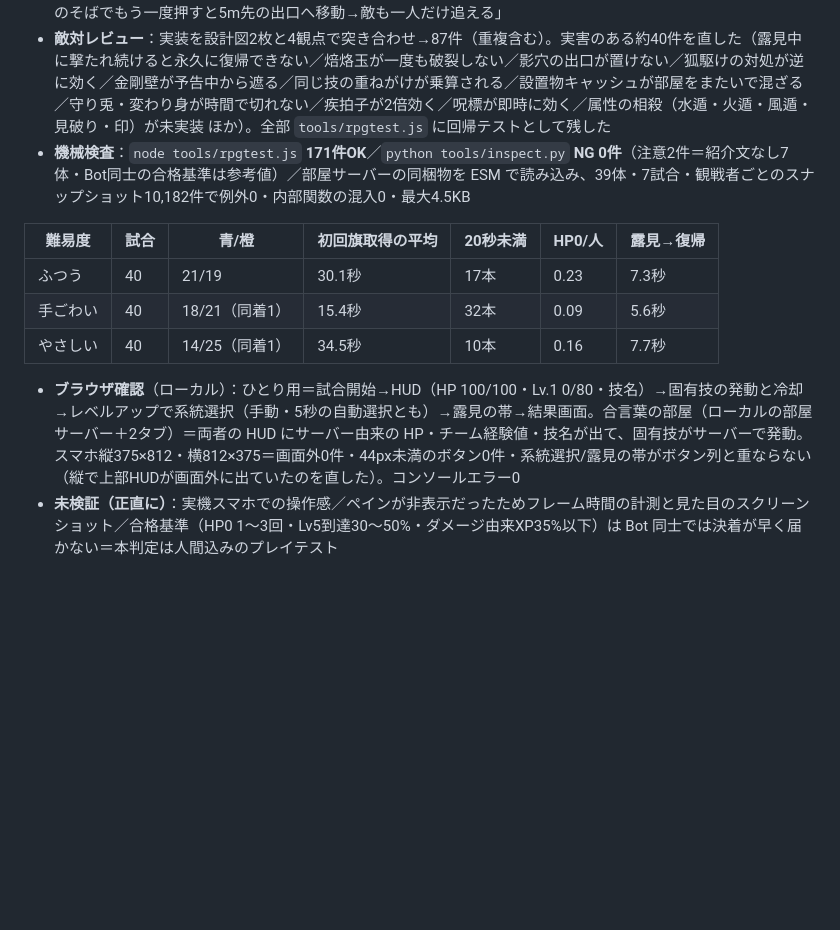
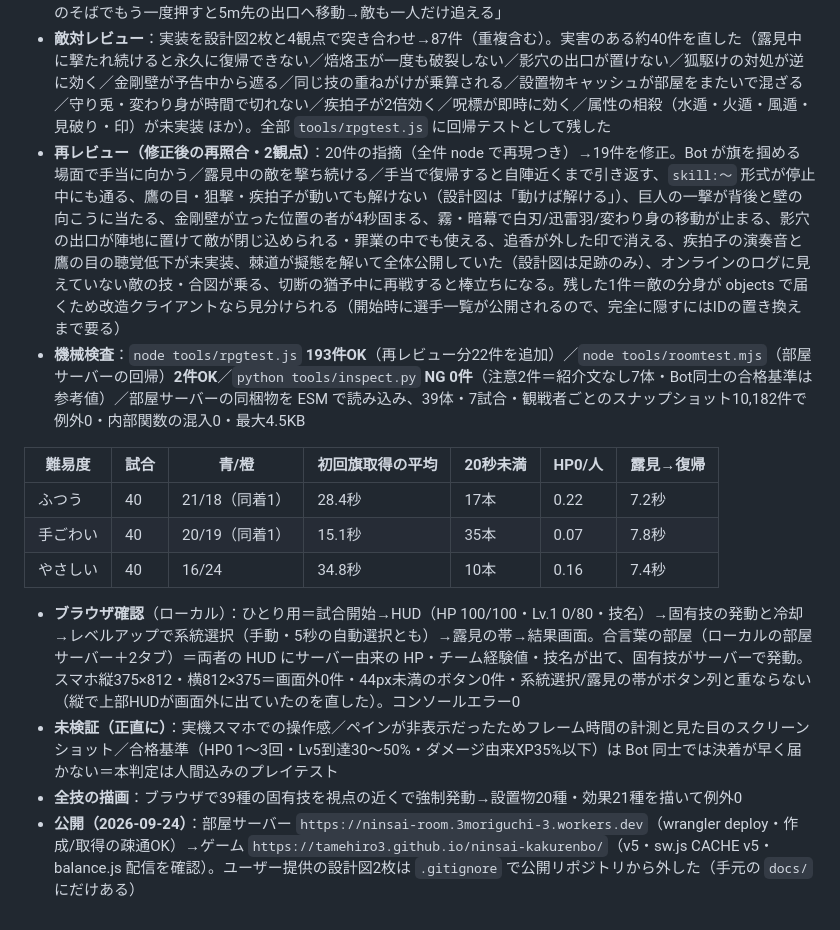
Before and after one commit to tamehiro3/ninsai-kakurenbo, a Markdown page: docs/点検報告_2026-09-23.md, the part around the change. GitHub-like rendering; blank space fills up the shorter version.

Commit message:
update ninsai kakurenbo

```diff
--- a/docs/点検報告_2026-09-23.md
+++ b/docs/点検報告_2026-09-23.md
@@ -94,13 +94,16 @@
 - **画面**：HPバー・チームLv/経験値・固有技ボタン（PCはX・冷却リング）・奥義ボタン（Z）・系統選択（1/2/3）・露見の帯・手当の進み・ダメージ数字・39種の設置物/効果・追香の方向矢印・結果画面に与ダメ/被露見/手当/固有技・ロビーと図鑑に能力値バーと技の効果/対処/勝ち筋
 - **設計図の読み替え**（`balance.js` の `notes`）：「印の残り時間」＝被弾後の可視化の残り時間、「自分の印を一つ消す」＝HP回復15。狐駆けの「1.5m以内で自動発見」は既定の近距離発見2.1mで満たす。影穴は「入口→入口のそばでもう一度押すと5m先の出口へ移動→敵も一人だけ追える」
 - **敵対レビュー**：実装を設計図2枚と4観点で突き合わせ→87件（重複含む）。実害のある約40件を直した（露見中に撃たれ続けると永久に復帰できない／焙烙玉が一度も破裂しない／影穴の出口が置けない／狐駆けの対処が逆に効く／金剛壁が予告中から遮る／同じ技の重ねがけが乗算される／設置物キャッシュが部屋をまたいで混ざる／守り兎・変わり身が時間で切れない／疾拍子が2倍効く／呪標が即時に効く／属性の相殺（水遁・火遁・風遁・見破り・印）が未実装 ほか）。全部 `tools/rpgtest.js` に回帰テストとして残した
-- **機械検査**：`node tools/rpgtest.js` **171件OK**／`python tools/inspect.py` **NG 0件**（注意2件＝紹介文なし7体・Bot同士の合格基準は参考値）／部屋サーバーの同梱物を ESM で読み込み、39体・7試合・観戦者ごとのスナップショット10,182件で例外0・内部関数の混入0・最大4.5KB
+- **再レビュー（修正後の再照合・2観点）**：20件の指摘（全件 node で再現つき）→19件を修正。Bot が旗を掴める場面で手当に向かう／露見中の敵を撃ち続ける／手当で復帰すると自陣近くまで引き返す、`skill:〜` 形式が停止中にも通る、鷹の目・狙撃・疾拍子が動いても解けない（設計図は「動けば解ける」）、巨人の一撃が背後と壁の向こうに当たる、金剛壁が立った位置の者が4秒固まる、霧・暗幕で白刃/迅雷羽/変わり身の移動が止まる、影穴の出口が陣地に置けて敵が閉じ込められる・罪業の中でも使える、追香が外した印で消える、疾拍子の演奏音と鷹の目の聴覚低下が未実装、棘道が擬態を解いて全体公開していた（設計図は足跡のみ）、オンラインのログに見えていない敵の技・合図が乗る、切断の猶予中に再戦すると棒立ちになる。残した1件＝敵の分身が objects で届くため改造クライアントなら見分けられる（開始時に選手一覧が公開されるので、完全に隠すにはIDの置き換えまで要る）
+- **機械検査**：`node tools/rpgtest.js` **193件OK**（再レビュー分22件を追加）／`node tools/roomtest.mjs`（部屋サーバーの回帰）**2件OK**／`python tools/inspect.py` **NG 0件**（注意2件＝紹介文なし7体・Bot同士の合格基準は参考値）／部屋サーバーの同梱物を ESM で読み込み、39体・7試合・観戦者ごとのスナップショット10,182件で例外0・内部関数の混入0・最大4.5KB
 
 | 難易度 | 試合 | 青/橙 | 初回旗取得の平均 | 20秒未満 | HP0/人 | 露見→復帰 |
 |---|---|---|---|---|---|---|
-| ふつう | 40 | 21/19 | 30.1秒 | 17本 | 0.23 | 7.3秒 |
-| 手ごわい | 40 | 18/21（同着1） | 15.4秒 | 32本 | 0.09 | 5.6秒 |
-| やさしい | 40 | 14/25（同着1） | 34.5秒 | 10本 | 0.16 | 7.7秒 |
+| ふつう | 40 | 21/18（同着1） | 28.4秒 | 17本 | 0.22 | 7.2秒 |
+| 手ごわい | 40 | 20/19（同着1） | 15.1秒 | 35本 | 0.07 | 7.8秒 |
+| やさしい | 40 | 16/24 | 34.8秒 | 10本 | 0.16 | 7.4秒 |
 
 - **ブラウザ確認**（ローカル）：ひとり用＝試合開始→HUD（HP 100/100・Lv.1 0/80・技名）→固有技の発動と冷却→レベルアップで系統選択（手動・5秒の自動選択とも）→露見の帯→結果画面。合言葉の部屋（ローカルの部屋サーバー＋2タブ）＝両者の HUD にサーバー由来の HP・チーム経験値・技名が出て、固有技がサーバーで発動。スマホ縦375×812・横812×375＝画面外0件・44px未満のボタン0件・系統選択/露見の帯がボタン列と重ならない（縦で上部HUDが画面外に出ていたのを直した）。コンソールエラー0
 - **未検証（正直に）**：実機スマホでの操作感／ペインが非表示だったためフレーム時間の計測と見た目のスクリーンショット／合格基準（HP0 1〜3回・Lv5到達30〜50%・ダメージ由来XP35%以下）は Bot 同士では決着が早く届かない＝本判定は人間込みのプレイテスト
+- **全技の描画**：ブラウザで39種の固有技を視点の近くで強制発動→設置物20種・効果21種を描いて例外0
+- **公開（2026-09-24）**：部屋サーバー `https://ninsai-room.3moriguchi-3.workers.dev`（wrangler deploy・作成/取得の疎通OK）→ゲーム `https://tamehiro3.github.io/ninsai-kakurenbo/`（v5・sw.js CACHE v5・balance.js 配信を確認）。ユーザー提供の設計図2枚は `.gitignore` で公開リポジトリから外した（手元の `docs/` にだけある）
```
Also changed, not shown: README.md (+1 -1 lines).
